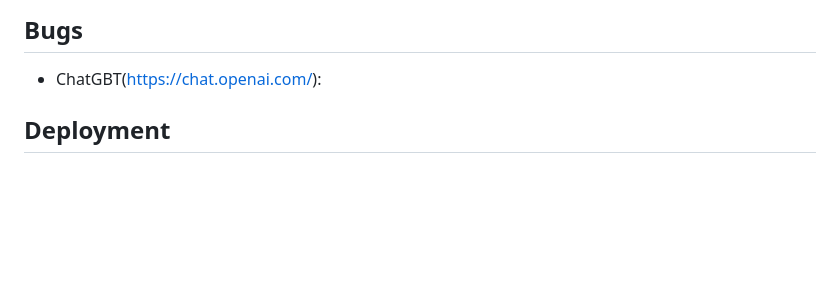
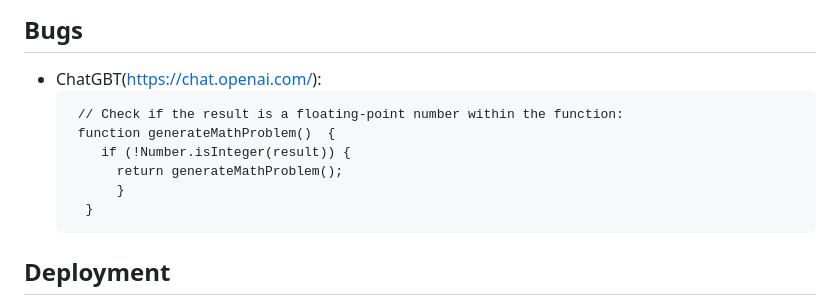
Before and after one commit to CraigB73/nutty-math, a Markdown page: README.md, the part around one of its changes. GitHub-like rendering; blank space fills up the shorter version.

````diff
--- a/README.md
+++ b/README.md
@@ -79,6 +80,14 @@ Once you completed you challenge you will be asked to play again. At anytime you
 
 ## Bugs
 - ChatGBT(https://chat.openai.com/):
+  ```
+   // Check if the result is a floating-point number within the function:
+   function generateMathProblem()  {
+      if (!Number.isInteger(result)) {
+        return generateMathProblem();
+        }
+    }
+    ```
 
 ## Deployment
 - Deployment was performed using GitHub pages.
````
Also changed, not shown: other parts of README.md (+2 -1 lines).
